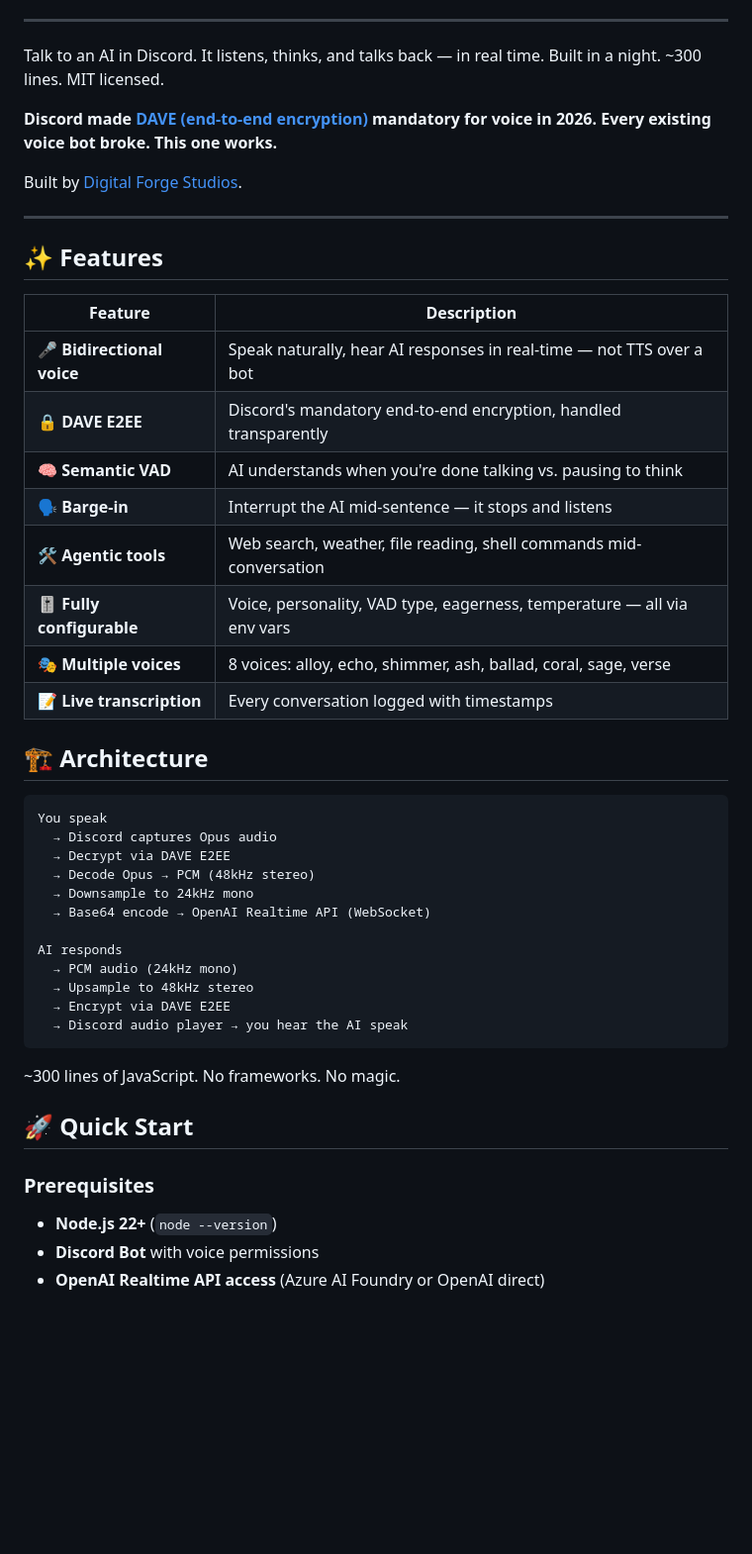
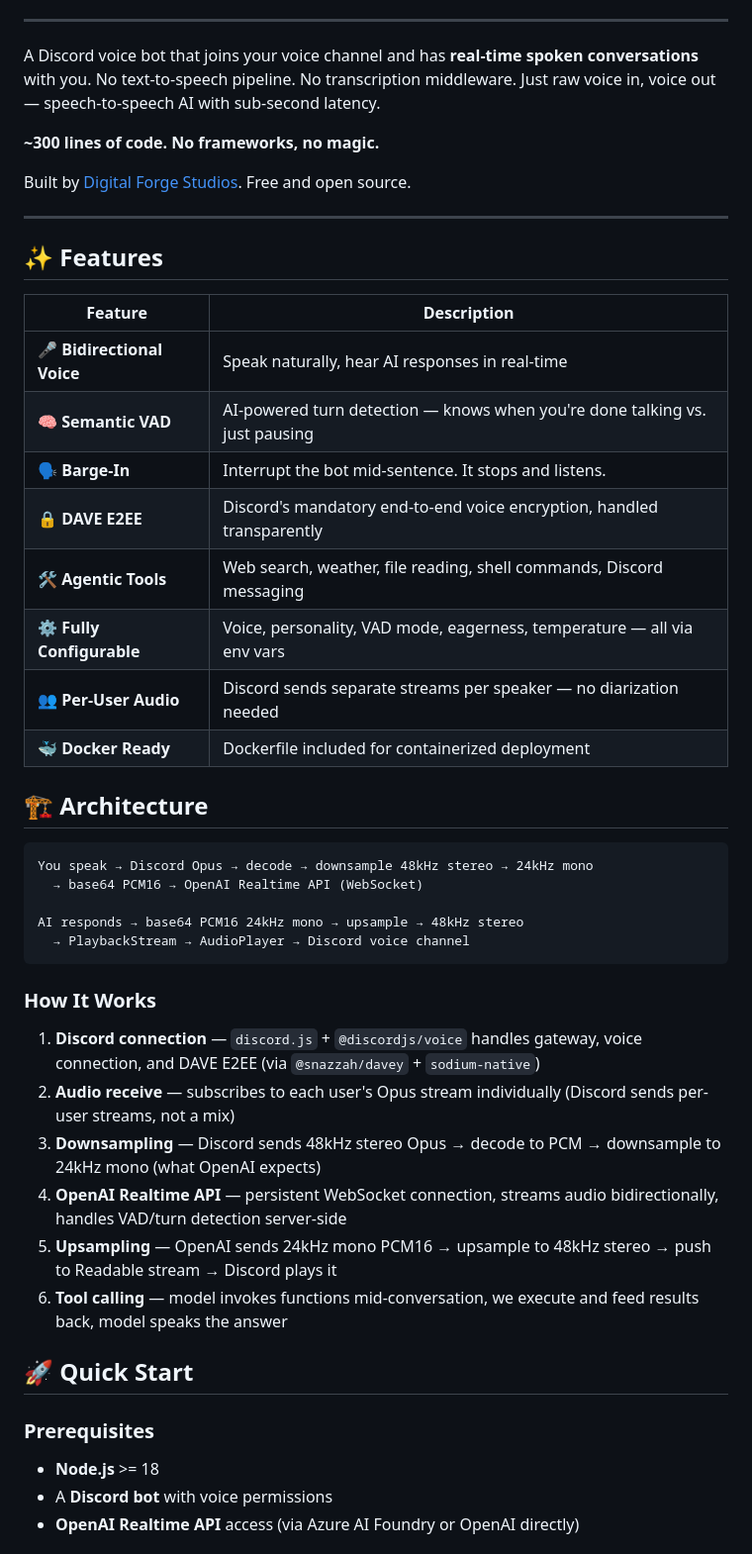
Before and after one commit to digitalforgeca/vox-discord, a Markdown page: README.md, the part around one of its changes. Shown at 99% size. GitHub-like rendering; blank space fills up the shorter version.

````diff
--- a/README.md
+++ b/README.md
@@ -21,11 +16,11 @@
 
 ---
 
-Talk to an AI in Discord. It listens, thinks, and talks back — in real time. Built in a night. ~300 lines. MIT licensed.
+A Discord voice bot that joins your voice channel and has **real-time spoken conversations** with you. No text-to-speech pipeline. No transcription middleware. Just raw voice in, voice out — speech-to-speech AI with sub-second latency.
 
-**Discord made [DAVE (end-to-end encryption)](https://discord.com/blog/dave-e2ee-for-audio-video) mandatory for voice in 2026. Every existing voice bot broke. This one works.**
+**~300 lines of code. No frameworks, no magic.**
 
-Built by [Digital Forge Studios](https://dforge.ca).
+Built by [Digital Forge Studios](https://dforge.ca). Free and open source.
 
 ---
 
@@ -33,39 +28,39 @@ Built by [Digital Forge Studios](https://dforge.ca).
 
 | Feature | Description |
 |---------|-------------|
-| 🎤 **Bidirectional voice** | Speak naturally, hear AI responses in real-time — not TTS over a bot |
-| 🔒 **DAVE E2EE** | Discord's mandatory end-to-end encryption, handled transparently |
-| 🧠 **Semantic VAD** | AI understands when you're done talking vs. pausing to think |
-| 🗣️ **Barge-in** | Interrupt the AI mid-sentence — it stops and listens |
-| 🛠️ **Agentic tools** | Web search, weather, file reading, shell commands mid-conversation |
-| 🎚️ **Fully configurable** | Voice, personality, VAD type, eagerness, temperature — all via env vars |
-| 🎭 **Multiple voices** | 8 voices: alloy, echo, shimmer, ash, ballad, coral, sage, verse |
-| 📝 **Live transcription** | Every conversation logged with timestamps |
+| 🎤 **Bidirectional Voice** | Speak naturally, hear AI responses in real-time |
+| 🧠 **Semantic VAD** | AI-powered turn detection — knows when you're done talking vs. just pausing |
+| 🗣️ **Barge-In** | Interrupt the bot mid-sentence. It stops and listens. |
+| 🔒 **DAVE E2EE** | Discord's mandatory end-to-end voice encryption, handled transparently |
+| 🛠️ **Agentic Tools** | Web search, weather, file reading, shell commands, Discord messaging |
+| ⚙️ **Fully Configurable** | Voice, personality, VAD mode, eagerness, temperature — all via env vars |
+| 👥 **Per-User Audio** | Discord sends separate streams per speaker — no diarization needed |
+| 🐳 **Docker Ready** | Dockerfile included for containerized deployment |
 
 ## 🏗️ Architecture
 
 ```
-You speak
-  → Discord captures Opus audio
-  → Decrypt via DAVE E2EE
-  → Decode Opus → PCM (48kHz stereo)
-  → Downsample to 24kHz mono
-  → Base64 encode → OpenAI Realtime API (WebSocket)
+You speak → Discord Opus → decode → downsample 48kHz stereo → 24kHz mono
+  → base64 PCM16 → OpenAI Realtime API (WebSocket)
 
-AI responds
-  → PCM audio (24kHz mono)
-  → Upsample to 48kHz stereo
-  → Encrypt via DAVE E2EE
-  → Discord audio player → you hear the AI speak
+AI responds → base64 PCM16 24kHz mono → upsample → 48kHz stereo
+  → PlaybackStream → AudioPlayer → Discord voice channel
 ```
 
-~300 lines of JavaScript. No frameworks. No magic.
+### How It Works
+
+1. **Discord connection** — `discord.js` + `@discordjs/voice` handles gateway, voice connection, and DAVE E2EE (via `@snazzah/davey` + `sodium-native`)
+2. **Audio receive** — subscribes to each user's Opus stream individually (Discord sends per-user streams, not a mix)
+3. **Downsampling** — Discord sends 48kHz stereo Opus → decode to PCM → downsample to 24kHz mono (what OpenAI expects)
+4. **OpenAI Realtime API** — persistent WebSocket connection, streams audio bidirectionally, handles VAD/turn detection server-side
+5. **Upsampling** — OpenAI sends 24kHz mono PCM16 → upsample to 48kHz stereo → push to Readable stream → Discord plays it
+6. **Tool calling** — model invokes functions mid-conversation, we execute and feed results back, model speaks the answer
 
 ## 🚀 Quick Start
 
 ### Prerequisites
 
-- **Node.js 22+** (`node --version`)
-- **Discord Bot** with voice permissions
-- **OpenAI Realtime API access** (Azure AI Foundry or OpenAI direct)
+- **Node.js** >= 18
+- A **Discord bot** with voice permissions
+- **OpenAI Realtime API** access (via Azure AI Foundry or OpenAI directly)
 
````
Also changed, not shown: other parts of README.md (+85 -132 lines).
